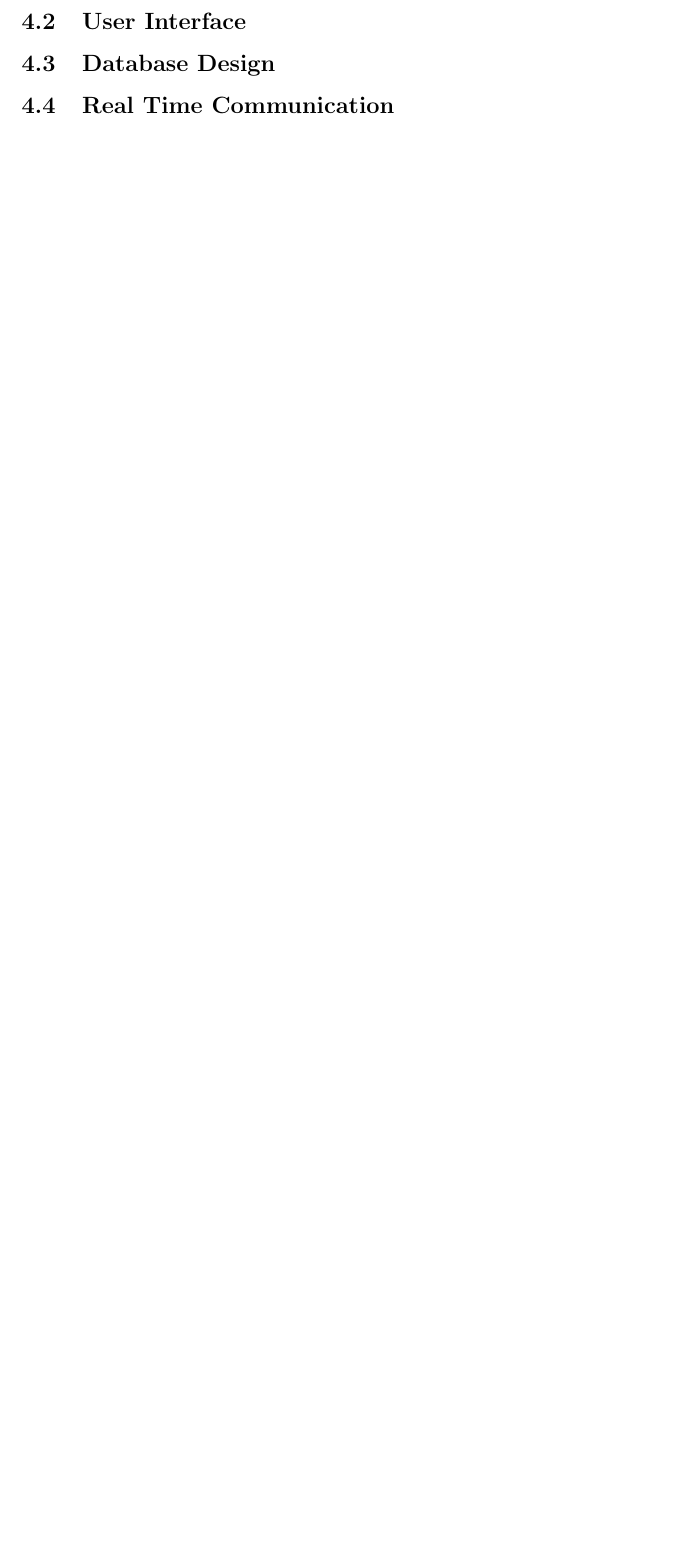
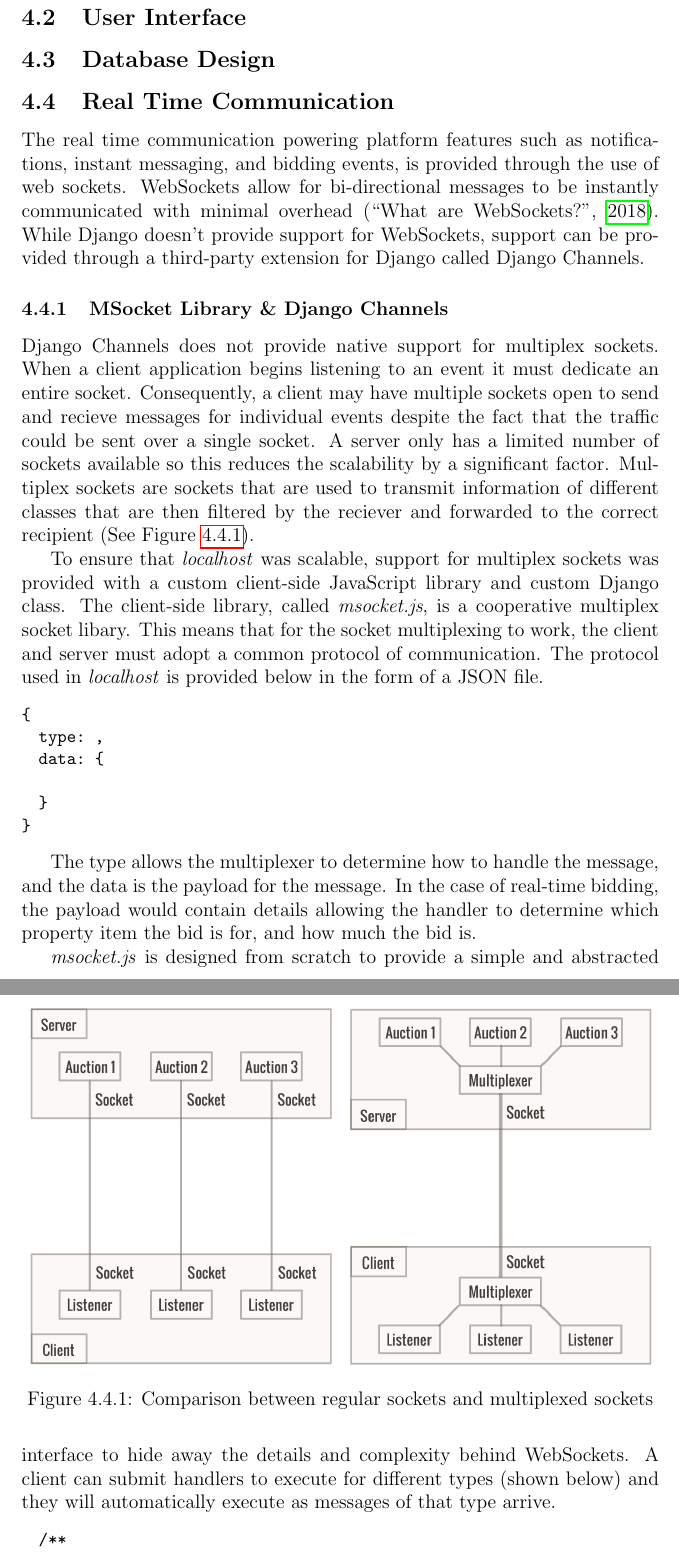
Before and after one commit to lamcw/localhost, a LaTeX document (docs/report/report.tex, which reads docs/report/sections/implementation.tex): part of page 11 of 26 before the commit and two parts of pages 12 and 13 of 29 after it, the two joined at a grey line, cut so that both start at the same text, the shorter picture padded with empty space. Compiled offline with pdfLaTeX.

Commit message:
Completed real time section and added architecture map

```diff
--- a/docs/report/sections/implementation.tex
+++ b/docs/report/sections/implementation.tex
@@ -3,3 +7,61 @@
+\label{fig:architecture_map}
+\end{figure}
+
 \subsection{User Interface}
 \subsection{Database Design}
+
 \subsection{Real Time Communication}
+
+The real time communication powering platform features such as notifications,
+instant messaging, and bidding events, is provided through the use of web
+sockets. WebSockets allow for bi-directional messages to be instantly
+communicated with minimal overhead \parencite{websocket}. While Django doesn't
+provide support for WebSockets, support can be provided through a third-party
+extension for Django called Django Channels.
+
+\subsubsection{MSocket Library \& Django Channels}
+
+Django Channels does not provide native support for multiplex sockets. When
+a client application begins listening to an event it must dedicate an entire
+socket. Consequently, a client may have multiple sockets open to send and
+recieve messages for individual events despite the fact that the traffic could
+be sent over a single socket. A server only has a limited number of sockets
+available so this reduces the scalability by a significant factor. Multiplex
+sockets are sockets that are used to transmit information of different classes
+that are then filtered by the reciever and forwarded to the correct recipient
+(See Figure \ref{fig:msocket}).
+
+To ensure that \emph{localhost} was scalable, support for multiplex sockets
+was provided with a custom client-side JavaScript library and custom Django
+class.
+\begin{figure}[!h]
+  \includegraphics[width=\linewidth]{assets/msocket.png}
+  \caption{Comparison between regular sockets and multiplexed sockets}
+  \label{fig:msocket}
+\end{figure}
+The client-side library, called \emph{msocket.js}, is a cooperative multiplex
+socket libary. This means that for the socket multiplexing to work, the client
+and server must adopt a common protocol of communication. The protocol used
+in \emph{localhost} is provided below in the form of a JSON file.
+\begin{lstlisting}
+{
+  type: ,
+  data: {
+
+  }
+}
+\end{lstlisting}
+
+The type allows the multiplexer to determine how to handle the message, and
+the data is the payload for the
+message. In the case of real-time bidding, the payload would contain details
+allowing the handler to determine which property item the bid is for, and how
+much the bid is.
+
+\emph{msocket.js} is designed from scratch to provide a simple and abstracted
+interface to hide away the details and complexity behind WebSockets. A client
+can submit handlers to execute for different types (shown below) and they will
+automatically execute as messages of that type arrive.
+\begin{lstlisting}
+  /**
+   * @brief Registers a handler for a message type
```
Also changed, not shown: docs/report/report.bib (+6 -0 lines), docs/report/sections/manual.tex (+24 -6 lines), docs/report/assets/architecture.png (added), docs/report/assets/msocket.png (added), docs/report/report.pdf (added), docs/report/sections/implementation.tex (21 more changed lines).
